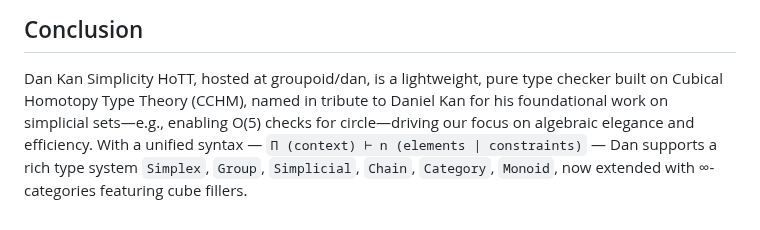
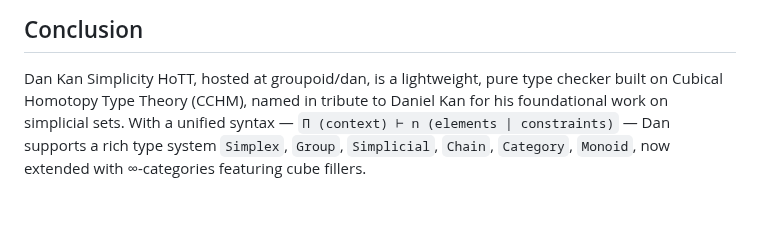
Before and after one commit to groupoid/dan, a Markdown page: README.md, the part around the change. GitHub-like rendering.

```diff
--- a/README.md
+++ b/README.md
@@ -426,8 +426,7 @@ def cube_infty : Category := П (a b c : Simplex),
 
 Dan Kan Simplicity HoTT, hosted at groupoid/dan, is a lightweight, pure type checker
 built on Cubical Homotopy Type Theory (CCHM), named in tribute to Daniel Kan for
-his foundational work on simplicial sets—e.g., enabling O(5) checks for circle—driving
-our focus on algebraic elegance and efficiency. With a unified syntax —
+his foundational work on simplicial sets. With a unified syntax —
 `П (context) ⊢ n (elements | constraints)` — Dan supports a rich type
 system `Simplex`, `Group`, `Simplicial`, `Chain`, `Category`, `Monoid`, now extended with
 ∞-categories featuring cube fillers.
```
